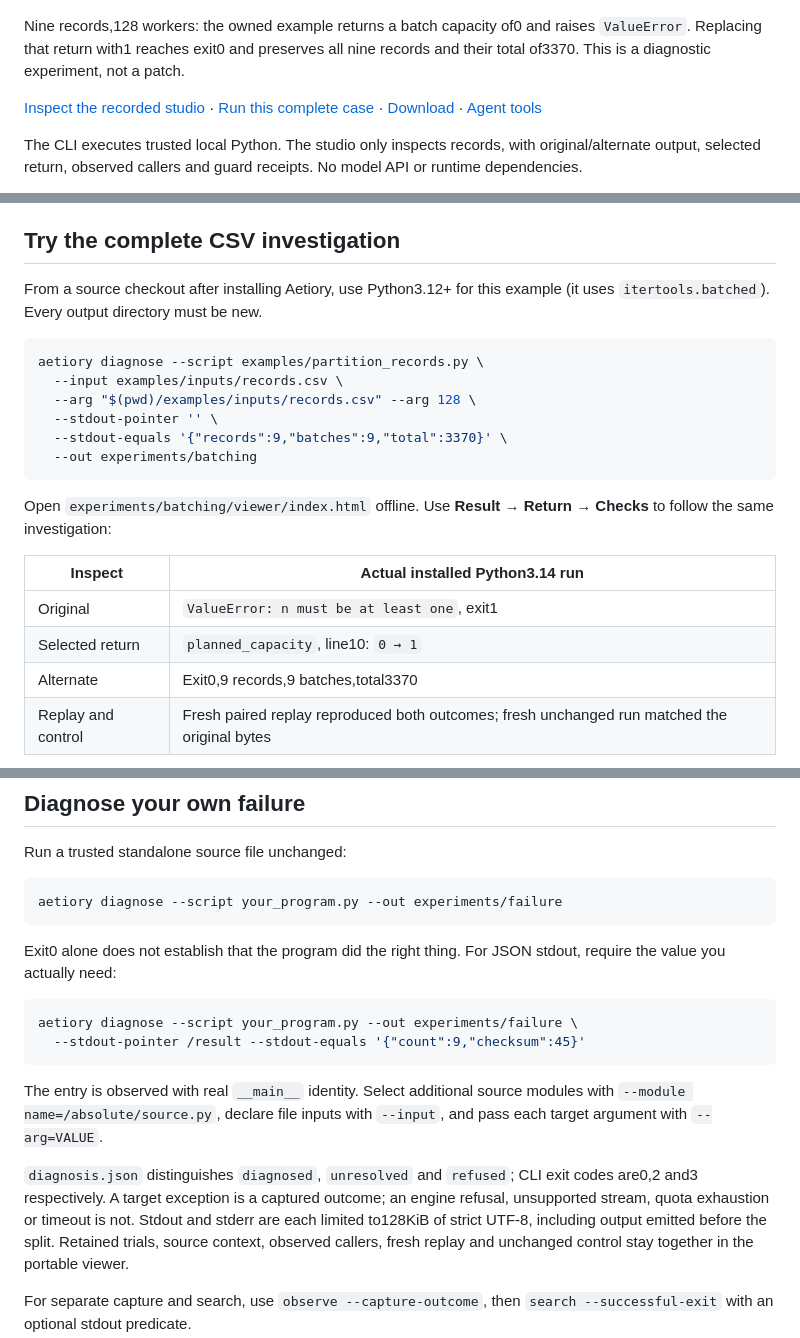
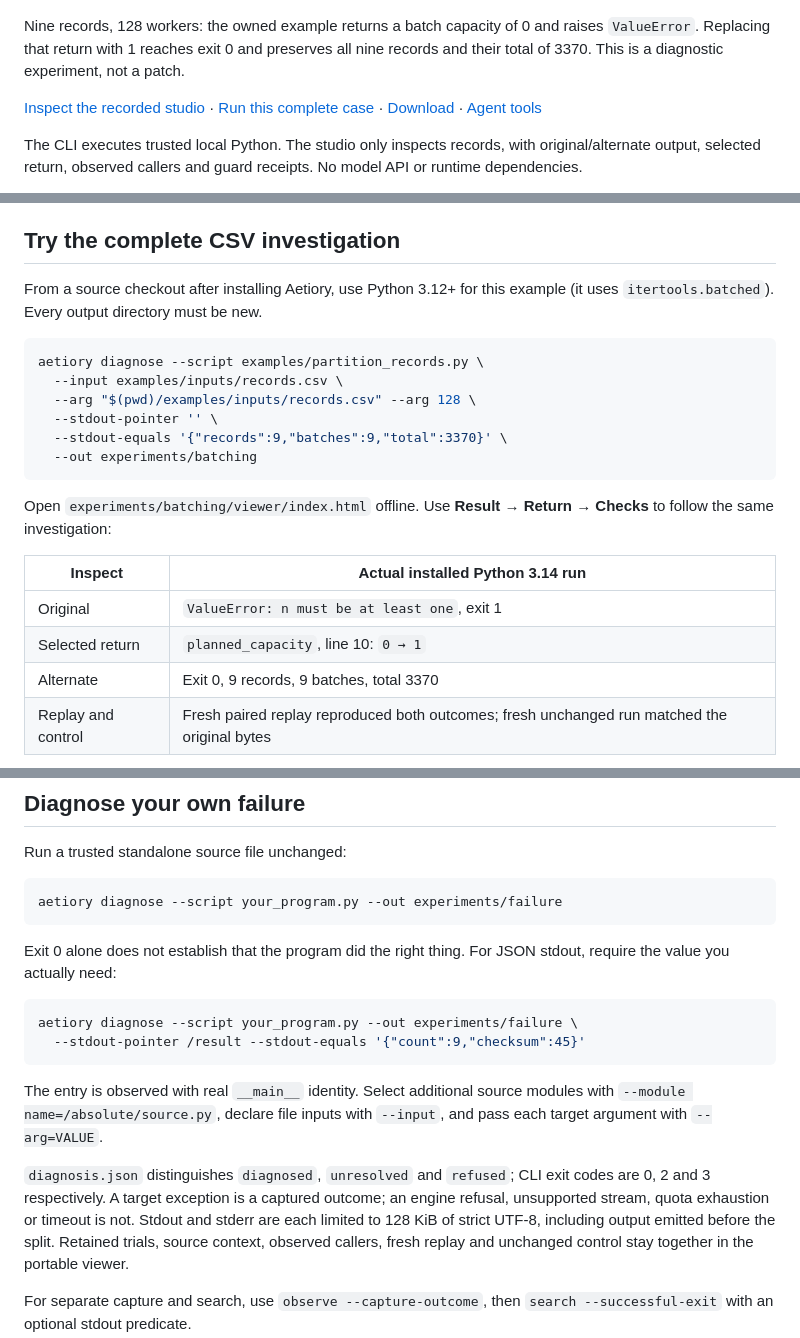
Before and after one commit to nazeeh111/Aetiory, a Markdown page: README.md, 3 parts joined by grey strips. Rendered like a GitHub page.

Commit message:
Restore readable spacing in case evidence

````diff
--- a/README.md
+++ b/README.md
@@ -13,9 +13,9 @@ experiment, and runs an unchanged control. Source files stay unchanged.
 
 ![Installed CSV diagnosis: original ValueError beside exit 0 and nine recovered records](docs/images/diagnosis.png)
 
-Nine records,128 workers: the owned example returns a batch capacity of0 and
-raises `ValueError`. Replacing that return with1 reaches exit0 and preserves all
-nine records and their total of3370. This is a diagnostic experiment, not a patch.
+Nine records, 128 workers: the owned example returns a batch capacity of 0 and
+raises `ValueError`. Replacing that return with 1 reaches exit 0 and preserves all
+nine records and their total of 3370. This is a diagnostic experiment, not a patch.
 
 [Inspect the recorded studio](https://nazeeh111.github.io/Aetiory/) ·
 [Run this complete case](#try-the-complete-csv-investigation) ·
@@ -51,7 +51,7 @@ or changes your application settings automatically.
 
 ## Try the complete CSV investigation
 
-From a source checkout after installing Aetiory, use Python3.12+ for this example
+From a source checkout after installing Aetiory, use Python 3.12+ for this example
 (it uses `itertools.batched`). Every output directory must be new.
 
 ```sh
@@ -66,11 +66,11 @@ aetiory diagnose --script examples/partition_records.py \
 Open `experiments/batching/viewer/index.html` offline. Use **Result → Return →
 Checks** to follow the same investigation:
 
-| Inspect | Actual installed Python3.14 run |
+| Inspect | Actual installed Python 3.14 run |
 |---|---|
-| Original | `ValueError: n must be at least one`, exit1 |
-| Selected return | `planned_capacity`, line10: `0 → 1` |
-| Alternate | Exit0,9 records,9 batches,total3370 |
+| Original | `ValueError: n must be at least one`, exit 1 |
+| Selected return | `planned_capacity`, line 10: `0 → 1` |
+| Alternate | Exit 0, 9 records, 9 batches, total 3370 |
 | Replay and control | Fresh paired replay reproduced both outcomes; fresh unchanged run matched the original bytes |
 
 ![Actual selected return 0 to 1 beside the unchanged Python source](docs/images/return.png)
@@ -88,7 +88,7 @@ Run a trusted standalone source file unchanged:
 aetiory diagnose --script your_program.py --out experiments/failure
 ```
 
-Exit0 alone does not establish that the program did the right thing. For JSON
+Exit 0 alone does not establish that the program did the right thing. For JSON
 stdout, require the value you actually need:
 
 ```sh
@@ -101,9 +101,9 @@ modules with `--module name=/absolute/source.py`, declare file inputs with
 `--input`, and pass each target argument with `--arg=VALUE`.
 
 `diagnosis.json` distinguishes `diagnosed`, `unresolved` and `refused`; CLI exit
-codes are0,2 and3 respectively. A target exception is a captured outcome; an
+codes are 0, 2 and 3 respectively. A target exception is a captured outcome; an
 engine refusal, unsupported stream, quota exhaustion or timeout is not.
-Stdout and stderr are each limited to128KiB of strict UTF-8, including output
+Stdout and stderr are each limited to 128 KiB of strict UTF-8, including output
 emitted before the split. Retained trials, source context, observed callers,
 fresh replay and unchanged control stay together in the portable viewer.
 
````
Also changed, not shown: other parts of README.md (+3 -3 lines).
